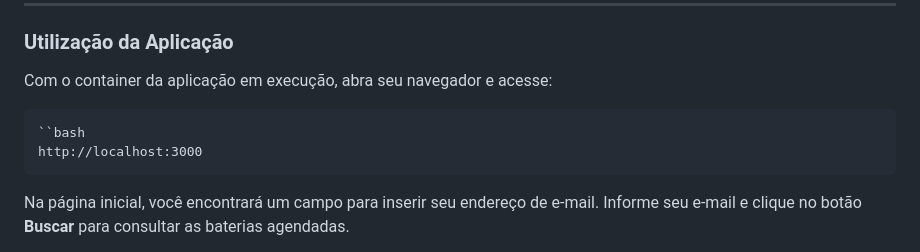
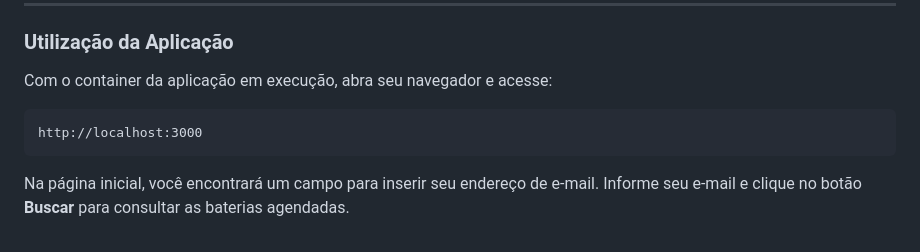
Before and after one commit to GiulianoLBP/desafio-automy, a Markdown page: Doc.md, the part around the change. Drawn GitHub-style.

```diff
--- a/Doc.md
+++ b/Doc.md
@@ -18,7 +18,6 @@ Aplicação web para consulta de baterias agendadas por email, com API REST e in
 
 Com o container da aplicação em execução, abra seu navegador e acesse:
 
-    ``bash
     http://localhost:3000
 
 
```
